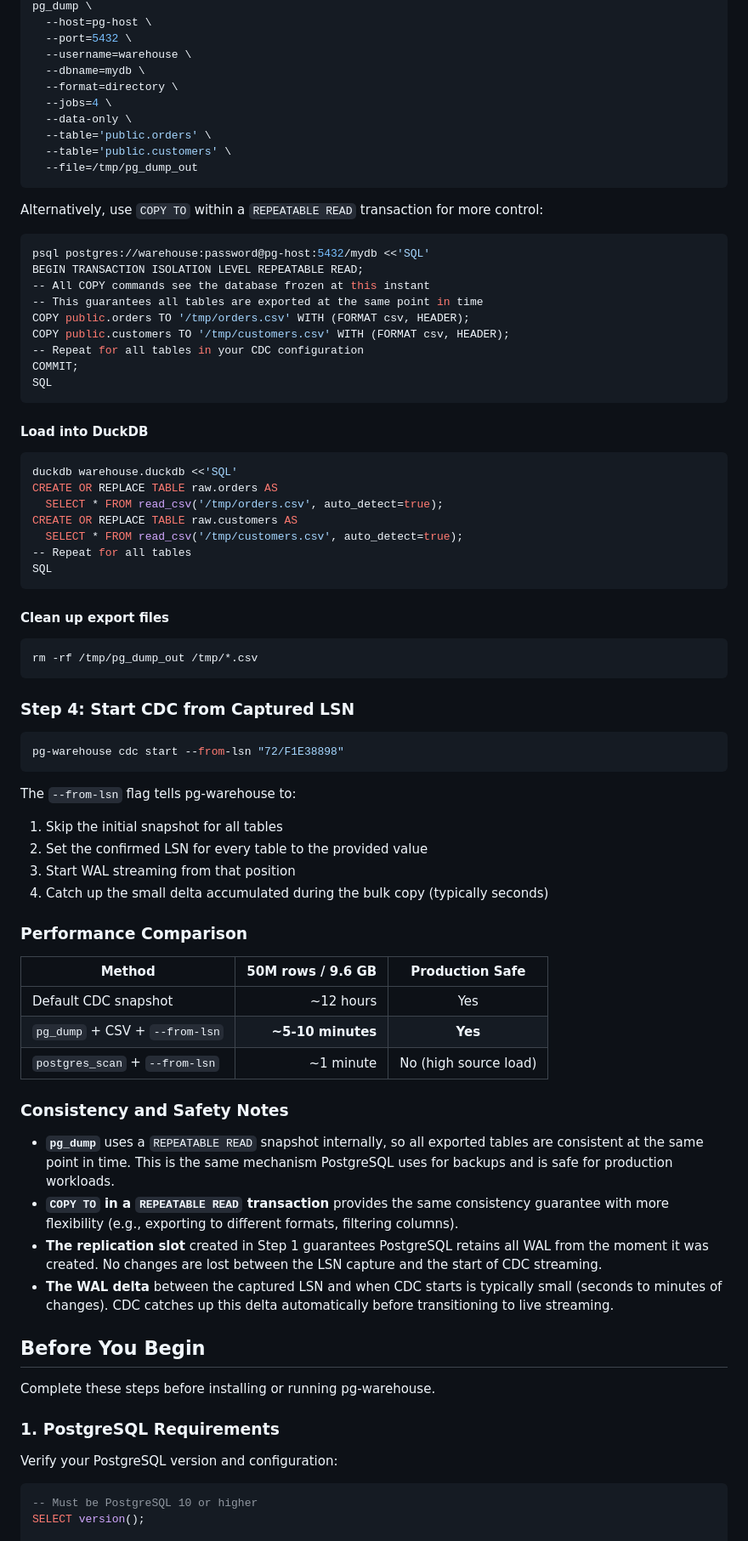
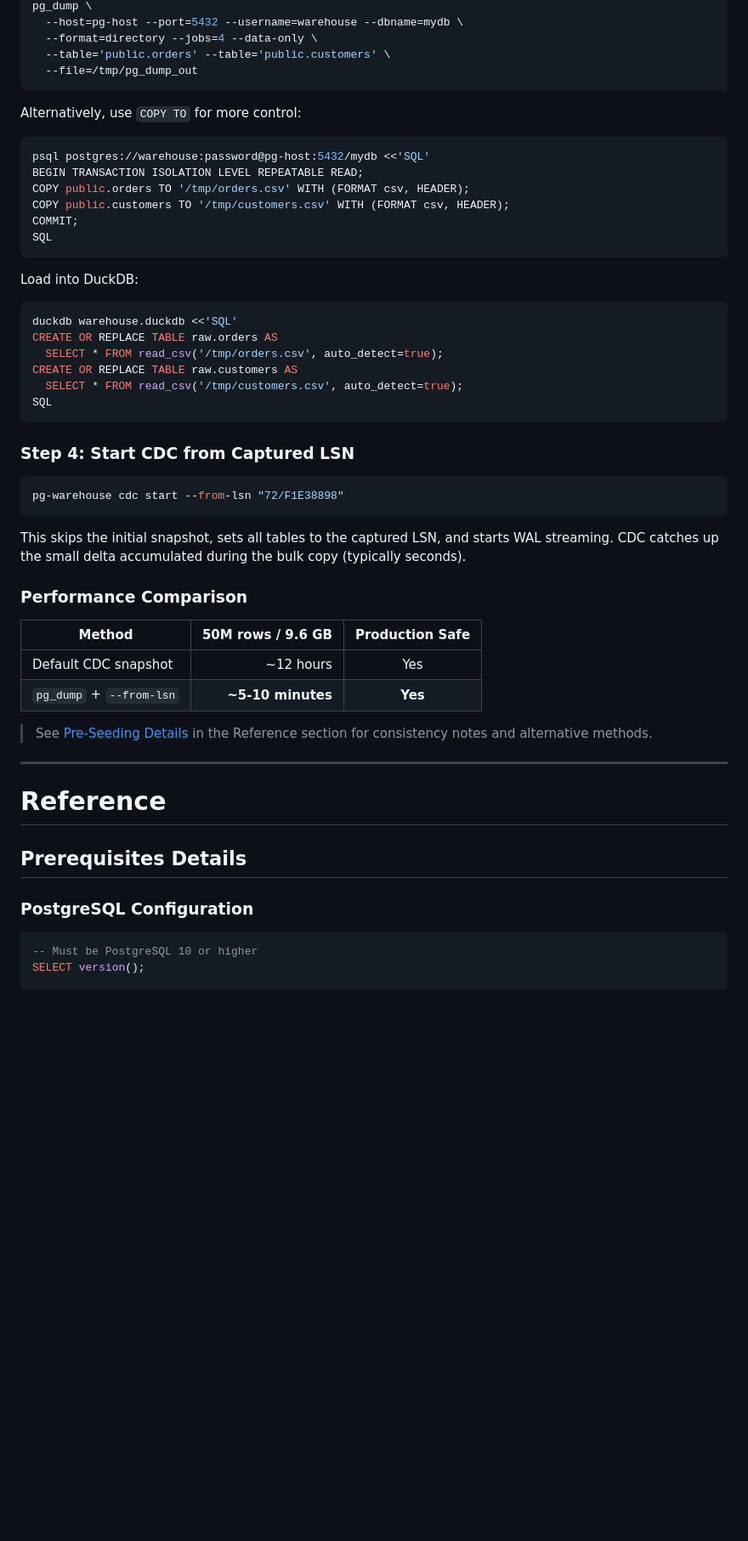
Before and after one commit to burnside-project/pg-warehouse, a Markdown page: docs/02-quickstart.md, the part around one of its changes. Shown at 85% size. GitHub-like rendering; blank space fills up the shorter version.

````diff
--- a/docs/02-quickstart.md
+++ b/docs/02-quickstart.md
@@ -131,31 +147,22 @@ connection limits, and is a well-understood operation that DBAs can monitor and
 pg_dump \
-  --host=pg-host \
-  --port=5432 \
-  --username=warehouse \
-  --dbname=mydb \
-  --format=directory \
-  --jobs=4 \
-  --data-only \
-  --table='public.orders' \
-  --table='public.customers' \
+  --host=pg-host --port=5432 --username=warehouse --dbname=mydb \
+  --format=directory --jobs=4 --data-only \
+  --table='public.orders' --table='public.customers' \
   --file=/tmp/pg_dump_out
 ```
 
-Alternatively, use `COPY TO` within a `REPEATABLE READ` transaction for more control:
+Alternatively, use `COPY TO` for more control:
 
 ```bash
 psql postgres://warehouse:password@pg-host:5432/mydb <<'SQL'
 BEGIN TRANSACTION ISOLATION LEVEL REPEATABLE READ;
--- All COPY commands see the database frozen at this instant
--- This guarantees all tables are exported at the same point in time
 COPY public.orders TO '/tmp/orders.csv' WITH (FORMAT csv, HEADER);
 COPY public.customers TO '/tmp/customers.csv' WITH (FORMAT csv, HEADER);
--- Repeat for all tables in your CDC configuration
 COMMIT;
 SQL
 ```
 
-#### Load into DuckDB
+Load into DuckDB:
 
 ```bash
 duckdb warehouse.duckdb <<'SQL'
@@ -163,14 +170,7 @@ CREATE OR REPLACE TABLE raw.orders AS
   SELECT * FROM read_csv('/tmp/orders.csv', auto_detect=true);
 CREATE OR REPLACE TABLE raw.customers AS
   SELECT * FROM read_csv('/tmp/customers.csv', auto_detect=true);
--- Repeat for all tables
 SQL
-```
-
-#### Clean up export files
-
-```bash
-rm -rf /tmp/pg_dump_out /tmp/*.csv
 ```
 
 ### Step 4: Start CDC from Captured LSN
@@ -179,34 +179,24 @@ rm -rf /tmp/pg_dump_out /tmp/*.csv
 pg-warehouse cdc start --from-lsn "72/F1E38898"
 ```
 
-The `--from-lsn` flag tells pg-warehouse to:
-1. Skip the initial snapshot for all tables
-2. Set the confirmed LSN for every table to the provided value
-3. Start WAL streaming from that position
-4. Catch up the small delta accumulated during the bulk copy (typically seconds)
+This skips the initial snapshot, sets all tables to the captured LSN, and starts WAL streaming. CDC catches up the small delta accumulated during the bulk copy (typically seconds).
 
 ### Performance Comparison
 
 | Method | 50M rows / 9.6 GB | Production Safe |
 |--------|-------------------:|:---------------:|
 | Default CDC snapshot | ~12 hours | Yes |
-| `pg_dump` + CSV + `--from-lsn` | **~5-10 minutes** | **Yes** |
-| `postgres_scan` + `--from-lsn` | ~1 minute | No (high source load) |
+| `pg_dump` + `--from-lsn` | **~5-10 minutes** | **Yes** |
 
-### Consistency and Safety Notes
+> See [Pre-Seeding Details](#pre-seeding-details) in the Reference section for consistency notes and alternative methods.
 
-- **`pg_dump`** uses a `REPEATABLE READ` snapshot internally, so all exported tables are consistent at the same point in time. This is the same mechanism PostgreSQL uses for backups and is safe for production workloads.
-- **`COPY TO` in a `REPEATABLE READ` transaction** provides the same consistency guarantee with more flexibility (e.g., exporting to different formats, filtering columns).
-- **The replication slot** created in Step 1 guarantees PostgreSQL retains all WAL from the moment it was created. No changes are lost between the LSN capture and the start of CDC streaming.
-- **The WAL delta** between the captured LSN and when CDC starts is typically small (seconds to minutes of changes). CDC catches up this delta automatically before transitioning to live streaming.
+---
 
-## Before You Begin
+# Reference
 
-Complete these steps before installing or running pg-warehouse.
+## Prerequisites Details
 
-### 1. PostgreSQL Requirements
-
-Verify your PostgreSQL version and configuration:
+### PostgreSQL Configuration
 
 ```sql
 -- Must be PostgreSQL 10 or higher
````
Also changed, not shown: other parts of docs/02-quickstart.md (+180 -204 lines).
